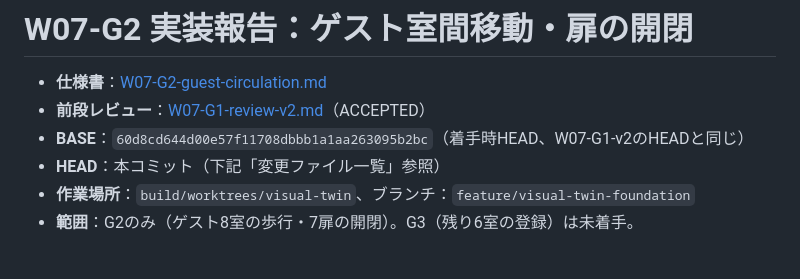
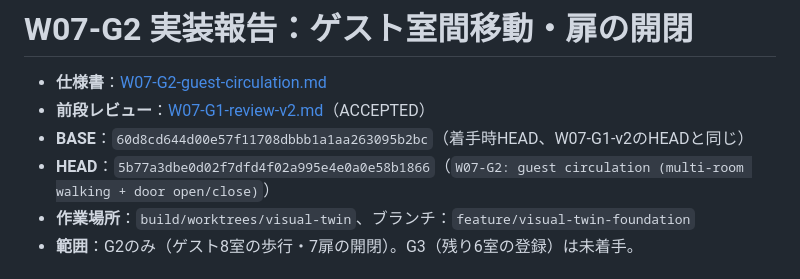
Before and after one commit to kenryuuuuuuuuuu/Ryuka-Interior-Designer, a Markdown page: docs/tasks/W07-G2-report.md, the part around the change. GitHub-like rendering.

Commit message:
docs: record W07-G2 HEAD SHA in report
Co-Authored-By: Claude Sonnet 5 <noreply@anthropic.com>

```diff
--- a/docs/tasks/W07-G2-report.md
+++ b/docs/tasks/W07-G2-report.md
@@ -3,7 +3,7 @@
 - **仕様書**：[W07-G2-guest-circulation.md](W07-G2-guest-circulation.md)
 - **前段レビュー**：[W07-G1-review-v2.md](W07-G1-review-v2.md)（ACCEPTED）
 - **BASE**：`60d8cd644d00e57f11708dbbb1a1aa263095b2bc`（着手時HEAD、W07-G1-v2のHEADと同じ）
-- **HEAD**：本コミット（下記「変更ファイル一覧」参照）
+- **HEAD**：`5b77a3dbe0d02f7dfd4f02a995e4e0a0e58b1866`（`W07-G2: guest circulation (multi-room walking + door open/close)`）
 - **作業場所**：`build/worktrees/visual-twin`、ブランチ：`feature/visual-twin-foundation`
 - **範囲**：G2のみ（ゲスト8室の歩行・7扉の開閉）。G3（残り6室の登録）は未着手。
 
```
